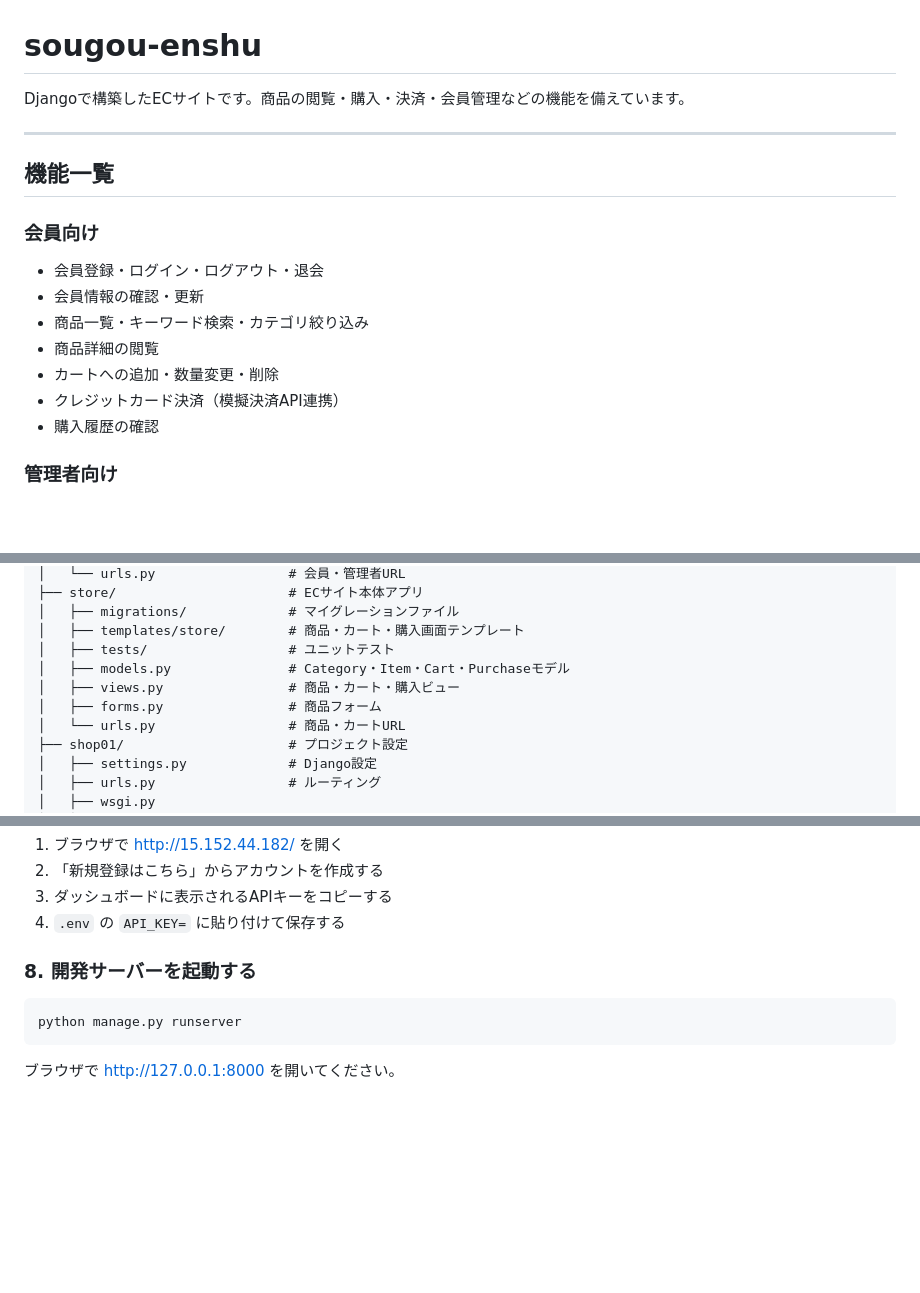
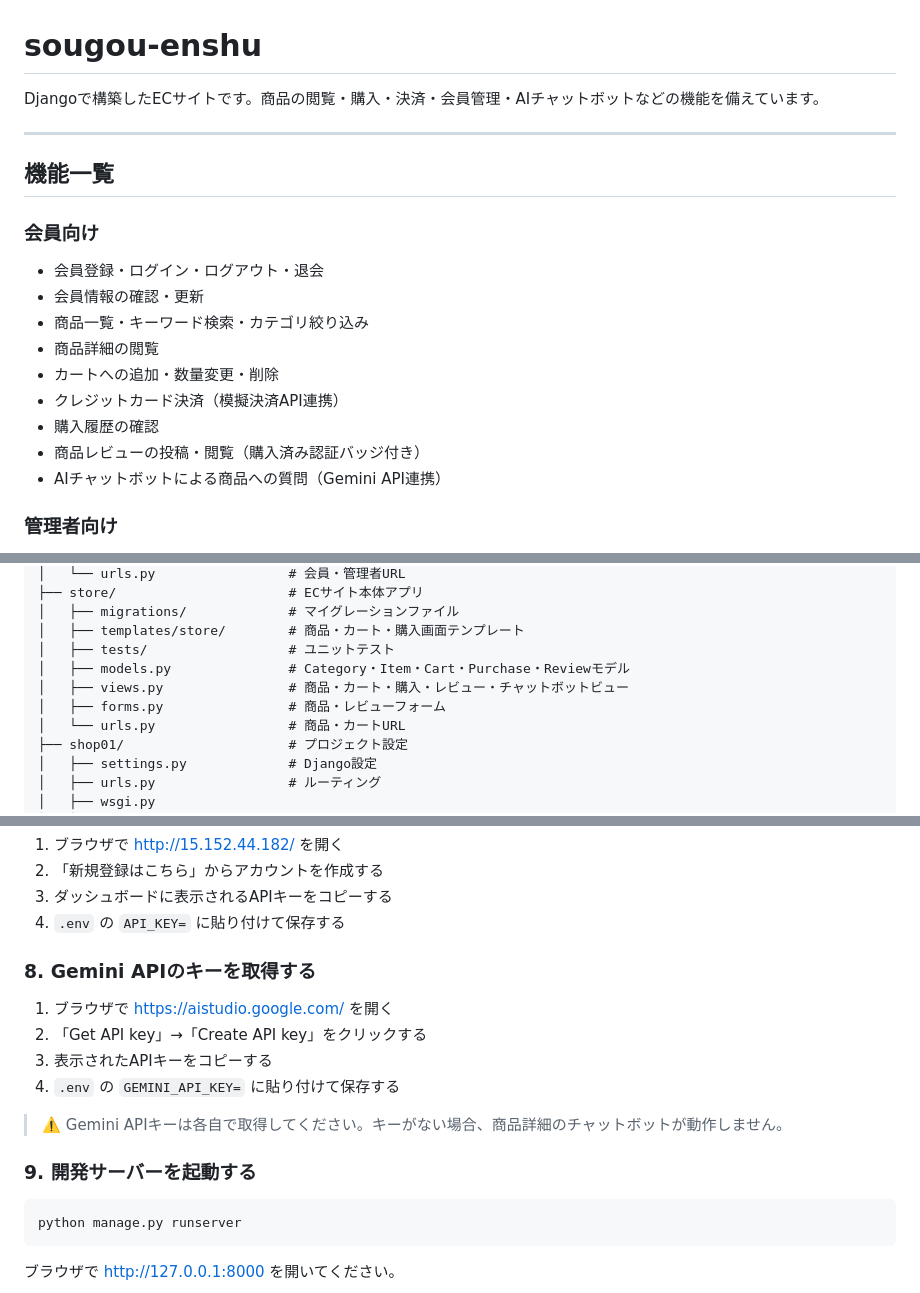
Before and after one commit to Yagoshi/sougou-enshu, a Markdown page: README.md, 3 parts joined by grey strips. GitHub-like rendering; blank space fills up the shorter version.

Commit message:
README.mdにレビュー機能・Gemini AIチャットボットを追記

````diff
--- a/README.md
+++ b/README.md
@@ -1,6 +1,6 @@
 # sougou-enshu
 
-Djangoで構築したECサイトです。商品の閲覧・購入・決済・会員管理などの機能を備えています。
+Djangoで構築したECサイトです。商品の閲覧・購入・決済・会員管理・AIチャットボットなどの機能を備えています。
 
 ---
 
@@ -14,6 +14,8 @@ Djangoで構築したECサイトです。商品の閲覧・購入・決済・会
 - カートへの追加・数量変更・削除
 - クレジットカード決済（模擬決済API連携）
 - 購入履歴の確認
+- 商品レビューの投稿・閲覧（購入済み認証バッジ付き）
+- AIチャットボットによる商品への質問（Gemini API連携）
 
 ### 管理者向け
 - 管理者ログイン
@@ -55,9 +58,9 @@ sougou-enshu/
 │   ├── migrations/             # マイグレーションファイル
 │   ├── templates/store/        # 商品・カート・購入画面テンプレート
 │   ├── tests/                  # ユニットテスト
-│   ├── models.py               # Category・Item・Cart・Purchaseモデル
-│   ├── views.py                # 商品・カート・購入ビュー
-│   ├── forms.py                # 商品フォーム
+│   ├── models.py               # Category・Item・Cart・Purchase・Reviewモデル
+│   ├── views.py                # 商品・カート・購入・レビュー・チャットボットビュー
+│   ├── forms.py                # 商品・レビューフォーム
 │   └── urls.py                 # 商品・カートURL
 ├── shop01/                     # プロジェクト設定
 │   ├── settings.py             # Django設定
@@ -135,7 +139,16 @@ python manage.py seed --clear
 3. ダッシュボードに表示されるAPIキーをコピーする
 4. `.env` の `API_KEY=` に貼り付けて保存する
 
-### 8. 開発サーバーを起動する
+### 8. Gemini APIのキーを取得する
+
+1. ブラウザで https://aistudio.google.com/ を開く
+2. 「Get API key」→「Create API key」をクリックする
+3. 表示されたAPIキーをコピーする
+4. `.env` の `GEMINI_API_KEY=` に貼り付けて保存する
+
+> ⚠️ Gemini APIキーは各自で取得してください。キーがない場合、商品詳細のチャットボットが動作しません。
+
+### 9. 開発サーバーを起動する
 
 ```bash
 python manage.py runserver
````
Also changed, not shown: other parts of README.md (+6 -4 lines).
